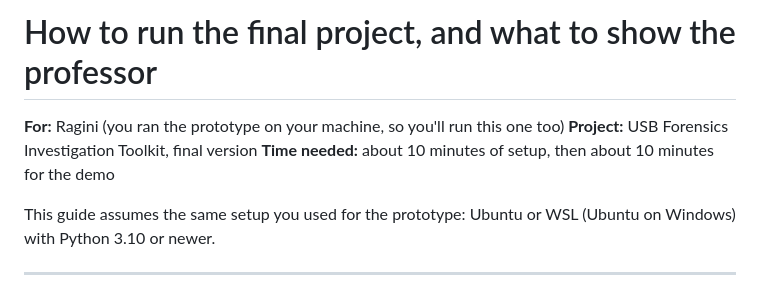
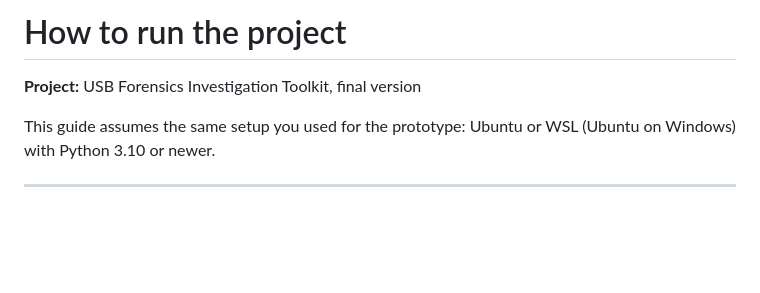
Before and after one commit to ragini08gupta/usb_forensics_toolkit, a Markdown page: RUN_GUIDE.md, the part around the change. Drawn GitHub-style; blank space fills up the shorter version.

```diff
--- a/RUN_GUIDE.md
+++ b/RUN_GUIDE.md
@@ -1,8 +1,6 @@
-# How to run the final project, and what to show the professor
+# How to run the project
 
-**For:** Ragini (you ran the prototype on your machine, so you'll run this one too)
 **Project:** USB Forensics Investigation Toolkit, final version
-**Time needed:** about 10 minutes of setup, then about 10 minutes for the demo
 
 This guide assumes the same setup you used for the prototype: Ubuntu or WSL (Ubuntu on Windows) with Python 3.10 or newer.
 
```
